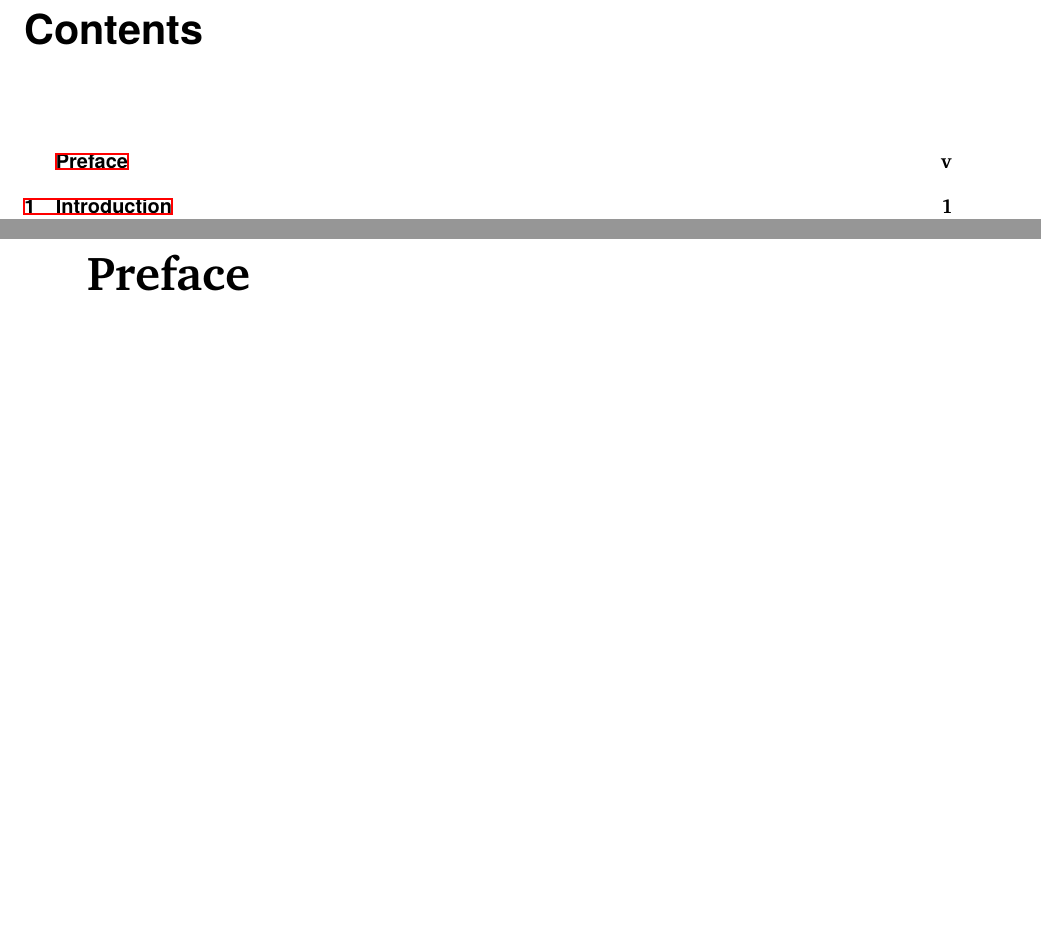
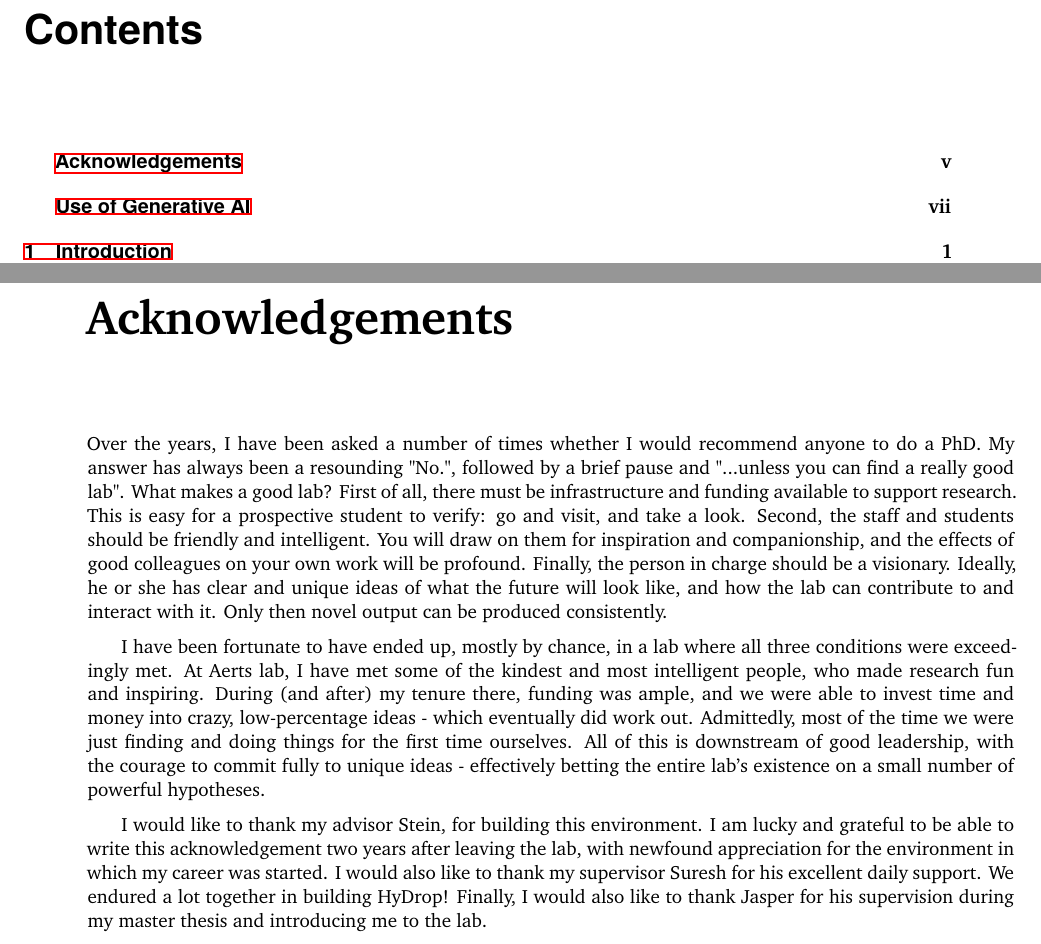
Before and after one commit to fderop/phd_thesis, a LaTeX thesis (phd_thesis.tex, which reads content/front_1_acknowledgements.tex, content/front_1_preface.tex, content/front_2_ai.tex): two parts of pages 2 and 5 of 77, joined at a grey line, cut so that both start at the same text, the shorter picture padded with empty space. Compiled offline with XeLaTeX.

Commit message:
acknowledgements draft

```diff
--- /dev/null
+++ b/content/front_1_acknowledgements.tex
@@ -0,0 +1,8 @@
+\chapter*{Acknowledgements}
+\addcontentsline{toc}{chapter}{\protect\numberline{}Acknowledgements}
+
+Over the years, I have been asked a number of times whether I would recommend anyone to do a PhD. My answer has always been a resounding "No.", followed by a brief pause and "...unless you can find a really good lab". What makes a good lab? First of all, there must be infrastructure and funding available to support research. This is easy for a prospective student to verify: go and visit, and take a look. Second, the staff and students should be friendly and intelligent. You will draw on them for inspiration and companionship, and the effects of good colleagues on your own work will be profound. Finally, the person in charge should be a visionary. Ideally, he or she has clear and unique ideas of what the future will look like, and how the lab can contribute to and interact with it. Only then novel output can be produced consistently.
+
+I have been fortunate to have ended up, mostly by chance, in a lab where all three conditions were exceedingly met. At Aerts lab, I have met some of the kindest and most intelligent people, who made research fun and inspiring. During (and after) my tenure there, funding was ample, and we were able to invest time and money into crazy, low-percentage ideas - which eventually did work out. Admittedly, most of the time we were just finding and doing things for the first time ourselves. All of this is downstream of good leadership, with the courage to commit fully to unique ideas - effectively betting the entire lab's existence on a small number of powerful hypotheses.
+
+I would like to thank my advisor Stein, for building this environment. I am lucky and grateful to be able to write this acknowledgement two years after leaving the lab, with newfound appreciation for the environment in which my career was started. I would also like to thank my supervisor Suresh for his excellent daily support. We endured a lot together in building HyDrop! Finally, I would also like to thank Jasper for his supervision during my master thesis and introducing me to the lab.
--- a/content/front_1_preface.tex
+++ /dev/null
@@ -1,4 +0,0 @@
-\chapter*{Preface}
-\addcontentsline{toc}{chapter}{\protect\numberline{}Preface}
-
-% The work described in this thesis encompasses two parts. First, we developed an open-source droplet microfluidic platform for scATAC-seq and scRNA-seq, and second, we performed a systematic benchmark of scATAC-seq methods. Together, these efforts touched on all low-level aspects of omics data generation: we optimized reaction chemistries, engineered hardware, wrote software, managed large data structures, and coordinated high-power compute. The end result is (a) HyDrop, an open-source droplet-microfluidic single-cell assay that is competitive with commercial solutions (\autoref{ch:design_development}), and (b) \verb|PUMATAC|, a benchmarking framework for high-throughput single-cell ATAC-seq datasets (\autoref{ch:benchmarking}).
--- a/content/front_2_ai.tex
+++ b/content/front_2_ai.tex
@@ -2,4 +1,5 @@
 \chapter*{Use of Generative AI}
+\addcontentsline{toc}{chapter}{\protect\numberline{}Use of Generative AI}
 
 I did use the generative AI assistance tools Claude Sonnet 3.5, GPT-4, GPT-4.5, GPT-5, and Perplexity during the research/writing process of this thesis.
 
```
Also changed, not shown: phd_thesis.tex (+1 -1 lines), content/front_2_ai.tex (13 more changed lines).
